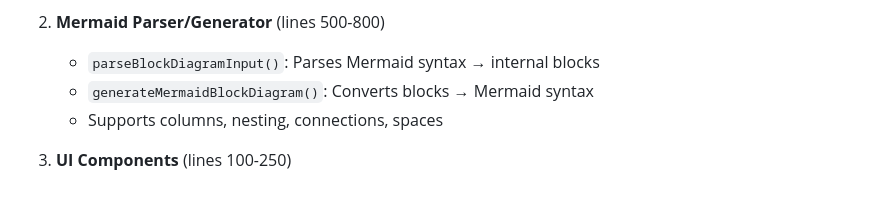
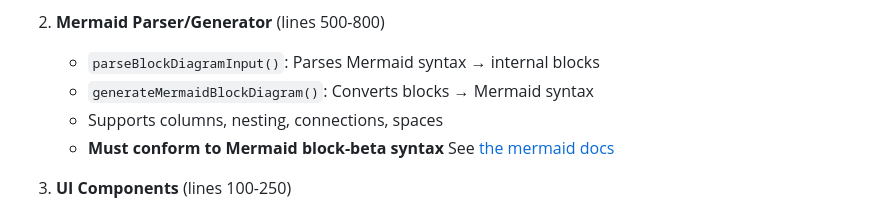
Before and after one commit to kbralten/blockitecht, a Markdown page: .github/copilot-instructions.md, the part around the change. Rendered like a GitHub page.

```diff
--- a/.github/copilot-instructions.md
+++ b/.github/copilot-instructions.md
@@ -37,6 +37,7 @@ blockitecht/
    - `parseBlockDiagramInput()`: Parses Mermaid syntax → internal blocks
    - `generateMermaidBlockDiagram()`: Converts blocks → Mermaid syntax
    - Supports columns, nesting, connections, spaces
+   - **Must conform to Mermaid block-beta syntax** See [the mermaid docs](https://docs.mermaidchart.com/mermaid-oss/syntax/block.html)
 
 3. **UI Components** (lines 100-250)
    - Dual-panel layout (canvas + output)
```
Also changed, not shown: README.md (+1 -1 lines).
